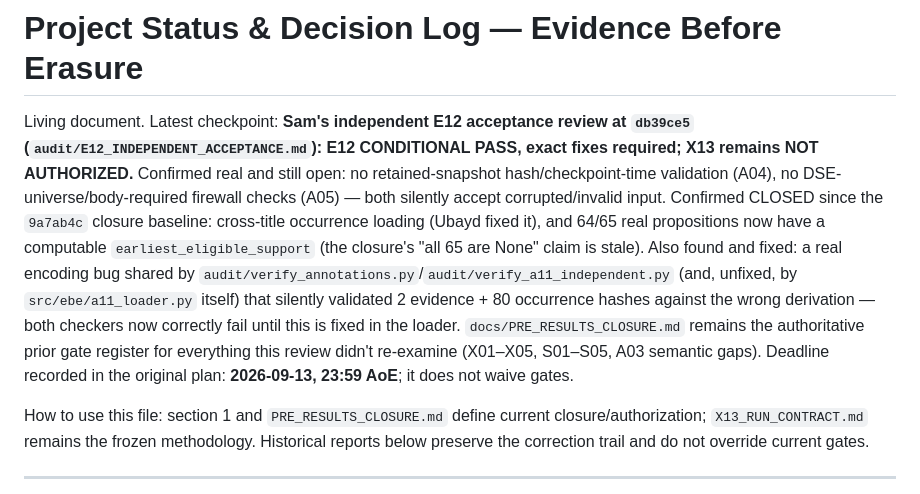
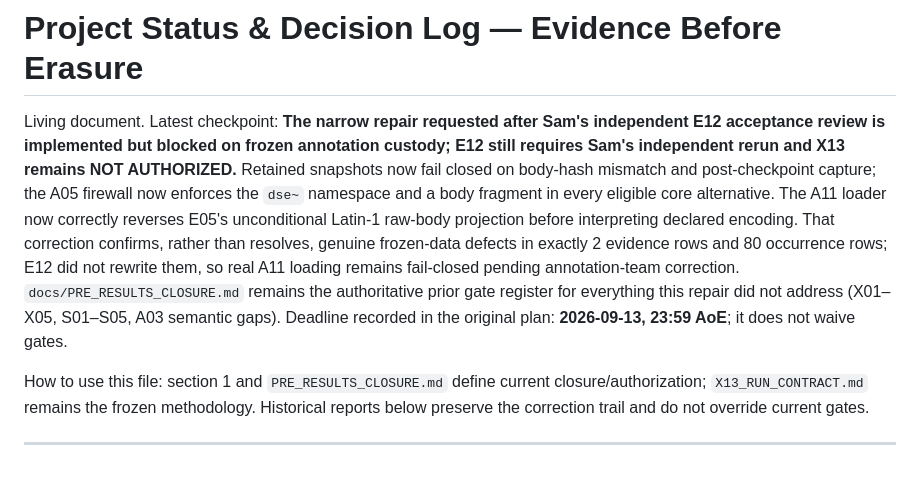
Before and after one commit to ubayd-hattas/AI_Incident, a Markdown page: docs/PROJECT_STATUS.md, the part around the change. GitHub-like rendering.

Commit message:
docs(status): record E12 annotation provenance blocker

```diff
--- a/docs/PROJECT_STATUS.md
+++ b/docs/PROJECT_STATUS.md
@@ -1,6 +1,6 @@
 # Project Status & Decision Log — Evidence Before Erasure
 
-Living document. Latest checkpoint: **Sam's independent E12 acceptance review at `db39ce5` (`audit/E12_INDEPENDENT_ACCEPTANCE.md`): E12 CONDITIONAL PASS, exact fixes required; X13 remains NOT AUTHORIZED.** Confirmed real and still open: no retained-snapshot hash/checkpoint-time validation (A04), no DSE-universe/body-required firewall checks (A05) — both silently accept corrupted/invalid input. Confirmed CLOSED since the `9a7ab4c` closure baseline: cross-title occurrence loading (Ubayd fixed it), and 64/65 real propositions now have a computable `earliest_eligible_support` (the closure's "all 65 are None" claim is stale). Also found and fixed: a real encoding bug shared by `audit/verify_annotations.py`/`audit/verify_a11_independent.py` (and, unfixed, by `src/ebe/a11_loader.py` itself) that silently validated 2 evidence + 80 occurrence hashes against the wrong derivation — both checkers now correctly fail until this is fixed in the loader. `docs/PRE_RESULTS_CLOSURE.md` remains the authoritative prior gate register for everything this review didn't re-examine (X01–X05, S01–S05, A03 semantic gaps). Deadline recorded in the original plan: **2026-09-13, 23:59 AoE**; it does not waive gates.
+Living document. Latest checkpoint: **The narrow repair requested after Sam's independent E12 acceptance review is implemented but blocked on frozen annotation custody; E12 still requires Sam's independent rerun and X13 remains NOT AUTHORIZED.** Retained snapshots now fail closed on body-hash mismatch and post-checkpoint capture; the A05 firewall now enforces the `dse~` namespace and a body fragment in every eligible core alternative. The A11 loader now correctly reverses E05's unconditional Latin-1 raw-body projection before interpreting declared encoding. That correction confirms, rather than resolves, genuine frozen-data defects in exactly 2 evidence rows and 80 occurrence rows; E12 did not rewrite them, so real A11 loading remains fail-closed pending annotation-team correction. `docs/PRE_RESULTS_CLOSURE.md` remains the authoritative prior gate register for everything this repair did not address (X01–X05, S01–S05, A03 semantic gaps). Deadline recorded in the original plan: **2026-09-13, 23:59 AoE**; it does not waive gates.
 
 How to use this file: section 1 and `PRE_RESULTS_CLOSURE.md` define current closure/authorization; `X13_RUN_CONTRACT.md` remains the frozen methodology. Historical reports below preserve the correction trail and do not override current gates.
 
```
